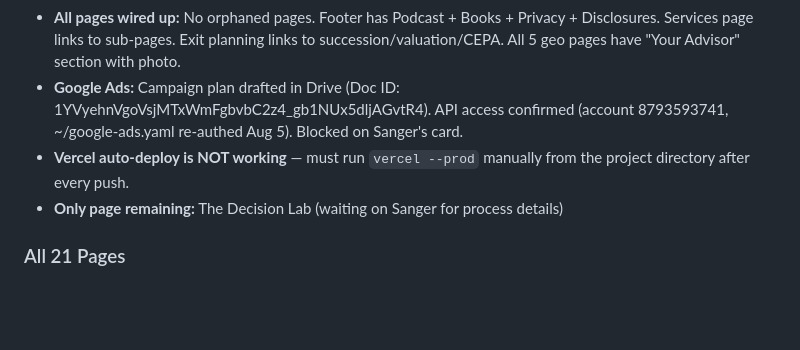
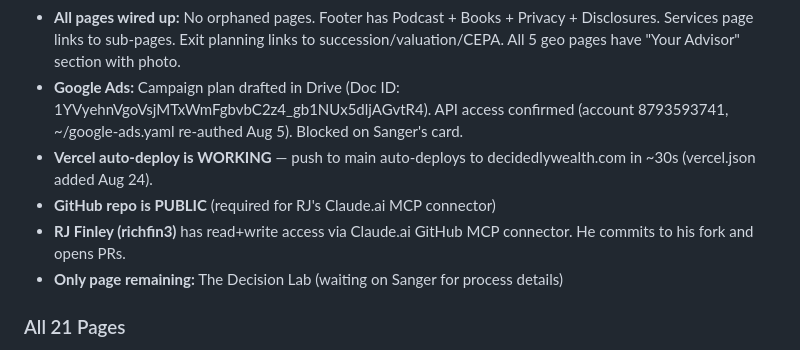
Before and after one commit to mattcretzman/decidedly-wealth-site, a Markdown page: CLAUDE.md, the part around the change. Drawn GitHub-style; blank space fills up the shorter version.

Commit message:
Update CLAUDE.md: auto-deploy working, repo public, RJ access documented
Co-Authored-By: Claude Opus 4.6 (1M context) <noreply@anthropic.com>

```diff
--- a/CLAUDE.md
+++ b/CLAUDE.md
@@ -71,7 +71,9 @@ New website for Sanger Smith / Decidedly Wealth Management. Replacing FMG Suite.
 - **All old photos replaced:** Sanger replied "update them all so I have a buzz cut" — done. Zero old headshots remain. sanger-brick.jpg on all solo Sanger spots, podcast-cover.jpg on all father-son spots.
 - **All pages wired up:** No orphaned pages. Footer has Podcast + Books + Privacy + Disclosures. Services page links to sub-pages. Exit planning links to succession/valuation/CEPA. All 5 geo pages have "Your Advisor" section with photo.
 - **Google Ads:** Campaign plan drafted in Drive (Doc ID: 1YVyehnVgoVsjMTxWmFgbvbC2z4_gb1NUx5dljAGvtR4). API access confirmed (account 8793593741, ~/google-ads.yaml re-authed Aug 5). Blocked on Sanger's card.
-- **Vercel auto-deploy is NOT working** — must run `vercel --prod` manually from the project directory after every push.
+- **Vercel auto-deploy is WORKING** — push to main auto-deploys to decidedlywealth.com in ~30s (vercel.json added Aug 24).
+- **GitHub repo is PUBLIC** (required for RJ's Claude.ai MCP connector)
+- **RJ Finley (richfin3)** has read+write access via Claude.ai GitHub MCP connector. He commits to his fork and opens PRs.
 - **Only page remaining:** The Decision Lab (waiting on Sanger for process details)
 
 ### All 21 Pages
```
